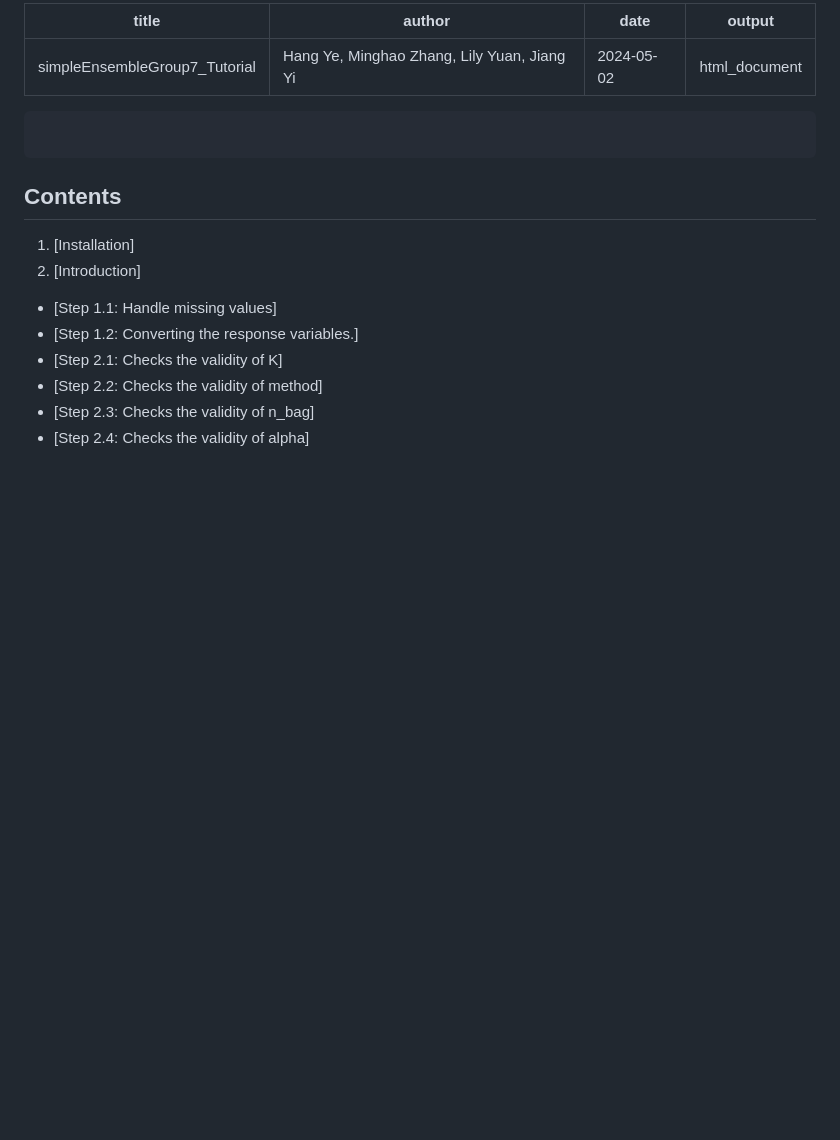
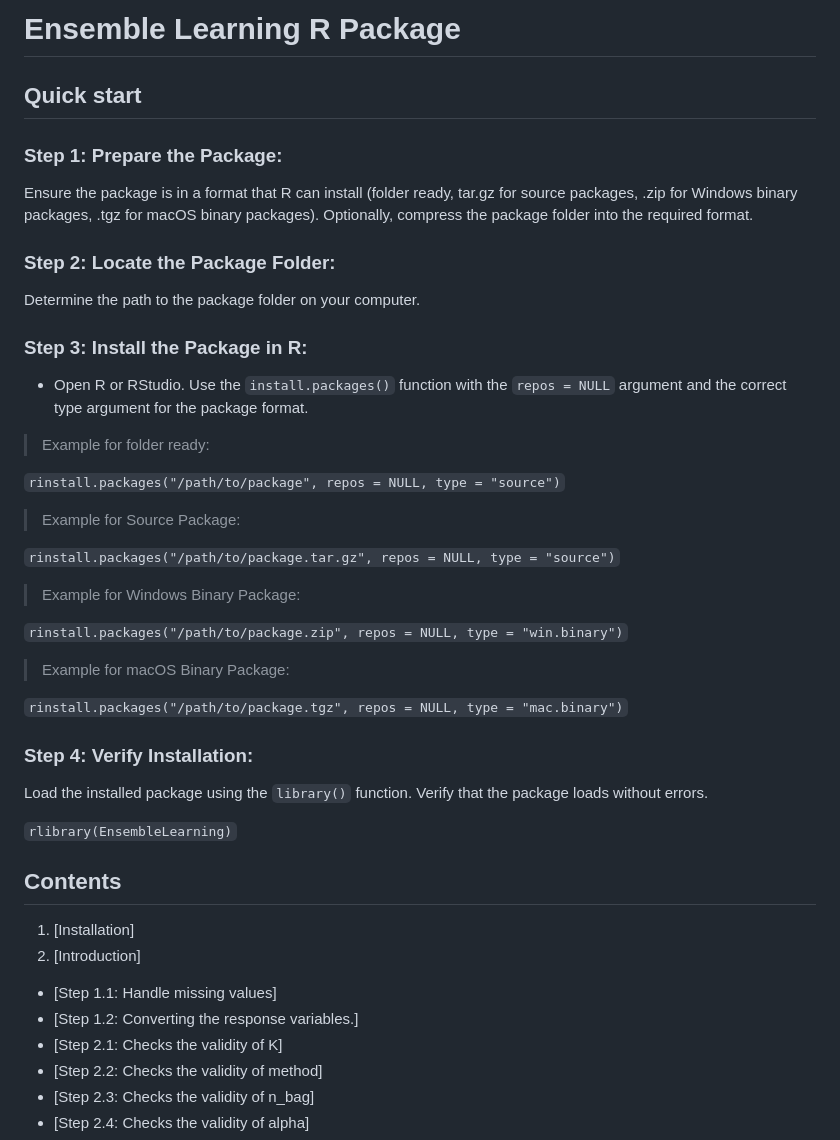
Before and after one commit to HangYe-AnAn/EnsembleLearning, a Markdown page: README.md, the part around one of its changes. Rendered like a GitHub page; blank space fills up the shorter version.

````diff
--- a/README.md
+++ b/README.md
@@ -1,12 +1,40 @@
----
-title: "simpleEnsembleGroup7_Tutorial"
-author: "Hang Ye, Minghao Zhang, Lily Yuan, Jiang Yi"
-date: "2024-05-02"
-output: html_document
----
+# Ensemble Learning R Package
 
-```rknitr::opts_chunk$set(echo = TRUE)
-```
+## Quick start
+
+### Step 1: Prepare the Package:
+Ensure the package is in a format that R can install (folder ready, tar.gz for source packages, .zip for Windows binary packages, .tgz for macOS binary packages).
+Optionally, compress the package folder into the required format.
+
+### Step 2: Locate the Package Folder:
+Determine the path to the package folder on your computer.
+
+### Step 3: Install the Package in R:
+- Open R or RStudio.
+Use the `install.packages()` function with the `repos = NULL` argument and the correct type argument for the package format.
+
+> Example for folder ready:
+
+`rinstall.packages("/path/to/package", repos = NULL, type = "source")`
+
+> Example for Source Package:
+
+ `rinstall.packages("/path/to/package.tar.gz", repos = NULL, type = "source")`
+
+> Example for Windows Binary Package:
+
+`rinstall.packages("/path/to/package.zip", repos = NULL, type = "win.binary")`
+
+> Example for macOS Binary Package:
+
+`rinstall.packages("/path/to/package.tgz", repos = NULL, type = "mac.binary")`
+
+### Step 4: Verify Installation:
+Load the installed package using the `library()` function.
+Verify that the package loads without errors.
+
+`rlibrary(EnsembleLearning)`
+
 
 ## Contents
 1. [Installation]
````
Also changed, not shown: other parts of README.md (+0 -50 lines).
